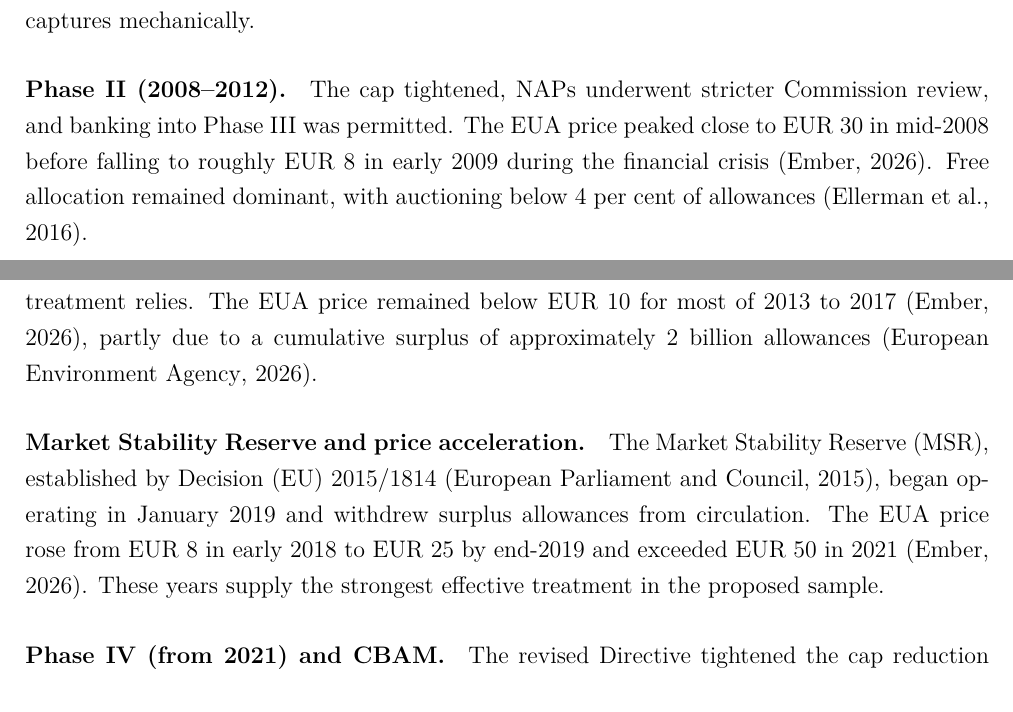
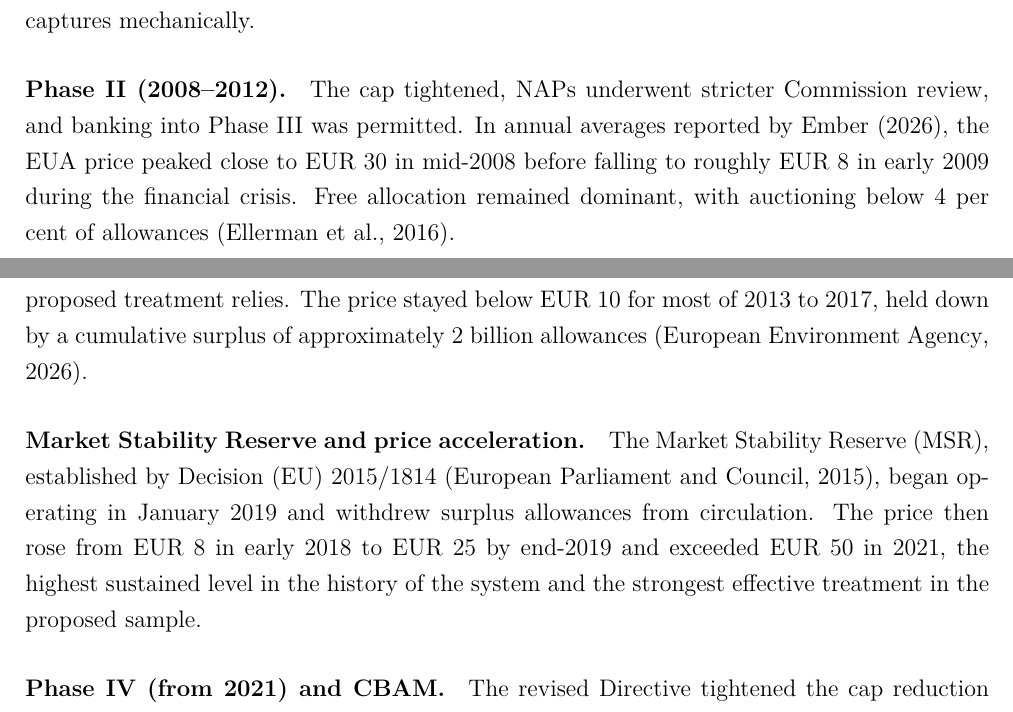
Before and after one commit to bkhammari/EU-ETS-and-Production, a LaTeX document (paper/main.tex, which reads paper/sections/policy_background.tex): two parts of pages 7 and 8 of 22, joined at a grey line, cut so that both start at the same text. Compiled offline with pdfLaTeX.

Commit message:
Smooth the EUA price narrative and consolidate its sourcing
Drop the optional price figure and its R script, returning the
repository to a pure design proposal that reads no external data.
Attribute the EUA price series to Ember once, scoped to the series as
annual averages, rather than repeating the same citation after each
price statement, and connect the four phase prices into a single arc
(near zero, peak and crash, sub-EUR 10, then the post-2018 rise).

Co-Authored-By: Claude Opus 4.8 <noreply@anthropic.com>
Claude-Session: https://claude.ai/code/session_015dbf9XMdTwgMtor8n1LAek

```diff
--- a/paper/sections/policy_background.tex
+++ b/paper/sections/policy_background.tex
@@ -7,27 +7,13 @@
 National allocation plans (NAPs) distributed allowances for free on the basis of historical emissions. Over-allocation was widespread, a consequence of decentralised Member State allocation under pressure from covered industries. The EUA spot price collapsed to near zero by mid-2007, and Phase~I allowances could not be banked \citep{ellerman2016}. The effective carbon cost was therefore negligible, a feature the proposed treatment variable captures mechanically.
 
 \paragraph{Phase~II (2008--2012).}
-The cap tightened, NAPs underwent stricter Commission review, and banking into Phase~III was permitted. The EUA price peaked close to EUR~30 in mid-2008 before falling to roughly EUR~8 in early 2009 during the financial crisis \citep{ember}. Free allocation remained dominant, with auctioning below 4 per cent of allowances \citep{ellerman2016}.
+The cap tightened, NAPs underwent stricter Commission review, and banking into Phase~III was permitted. In annual averages reported by \citet{ember}, the EUA price peaked close to EUR~30 in mid-2008 before falling to roughly EUR~8 in early 2009 during the financial crisis. Free allocation remained dominant, with auctioning below 4 per cent of allowances \citep{ellerman2016}.
 
 \paragraph{Phase~III (2013--2020).}
-EU-wide harmonised rules replaced NAPs. Auctioning became the default for the power sector. Manufacturing sectors on the carbon-leakage list received free allocation at product-specific benchmarks derived from the average performance of the 10 per cent most efficient installations. This benchmark-based system introduced cross-sectoral variation in $a_{st}$ independent of installation behaviour, the sector-year variation on which the proposed treatment relies. The EUA price remained below EUR~10 for most of 2013 to 2017 \citep{ember}, partly due to a cumulative surplus of approximately 2 billion allowances \citep{eutl}.
+EU-wide harmonised rules replaced NAPs. Auctioning became the default for the power sector. Manufacturing sectors on the carbon-leakage list received free allocation at product-specific benchmarks derived from the average performance of the 10 per cent most efficient installations. This benchmark-based system introduced cross-sectoral variation in $a_{st}$ independent of installation behaviour, the sector-year variation on which the proposed treatment relies. The price stayed below EUR~10 for most of 2013 to 2017, held down by a cumulative surplus of approximately 2 billion allowances \citep{eutl}.
 
 \paragraph{Market Stability Reserve and price acceleration.}
-The Market Stability Reserve (MSR), established by Decision (EU) 2015/1814 \citep{msr2015}, began operating in January 2019 and withdrew surplus allowances from circulation. The EUA price rose from EUR~8 in early 2018 to EUR~25 by end-2019 and exceeded EUR~50 in 2021 \citep{ember}. These years supply the strongest effective treatment in the proposed sample.
-
-% The sentence and the figure are both rendered only once
-% figs/eua_price.pdf has been generated by figs/make_figs.R, so that the
-% document compiles, and carries no dangling cross-reference, either way.
-\IfFileExists{../figs/eua_price.pdf}{%
-Figure~\ref{fig:euaprice} plots the series.
-\begin{figure}[htbp]
-\centering
-\includegraphics[width=\textwidth]{../figs/eua_price.pdf}
-\caption[EUA price and the proposed sample window]{EUA price and the proposed sample window. The series is the nominal allowance price, which is the term $P_t$ in Equation~\ref{eq:cst}; the treatment used in the design is the effective cost $P_t(1-a_{st})$, which is lower wherever free allocation is positive and is not plotted here.\\
-\textit{Source:} Own illustration based on \citet{ember}.}
-\label{fig:euaprice}
-\end{figure}
-}{}
+The Market Stability Reserve (MSR), established by Decision (EU) 2015/1814 \citep{msr2015}, began operating in January 2019 and withdrew surplus allowances from circulation. The price then rose from EUR~8 in early 2018 to EUR~25 by end-2019 and exceeded EUR~50 in 2021, the highest sustained level in the history of the system and the strongest effective treatment in the proposed sample.
 
 \paragraph{Phase~IV (from 2021) and CBAM.}
 The revised Directive tightened the cap reduction factor and reduced free allocation. The proposed sample includes only 2021 from Phase~IV. The Carbon Border Adjustment Mechanism (CBAM), proposed in July 2021 and adopted as Regulation (EU) 2023/956 \citep{cbam2023}, imposes a carbon cost on imports of cement, iron and steel, aluminium, fertilisers, electricity, and hydrogen. Its transitional reporting phase ran from October 2023 to the end of 2025. The definitive regime took effect in January 2026, and free allocation is phased out between 2026 and 2034. General-equilibrium simulations of this substitution indicate that the CBAM would curb leakage more effectively than free allocation but would raise the allowance price and leave downstream sectors and EU exporters only partially protected \citep{bellora2023}. CBAM's product scope coincides with North African emission-intensive exports to the EU, so the corridor is a direct test of the conditions the mechanism addresses. The July 2021 proposal could induce anticipation effects in the final sample year, but anticipation of a border charge deters leakage and would bias the estimated coefficient toward zero. The event-study specification would detect any discontinuous 2021 shift.
```
Also changed, not shown: README.md, 1 other file.
